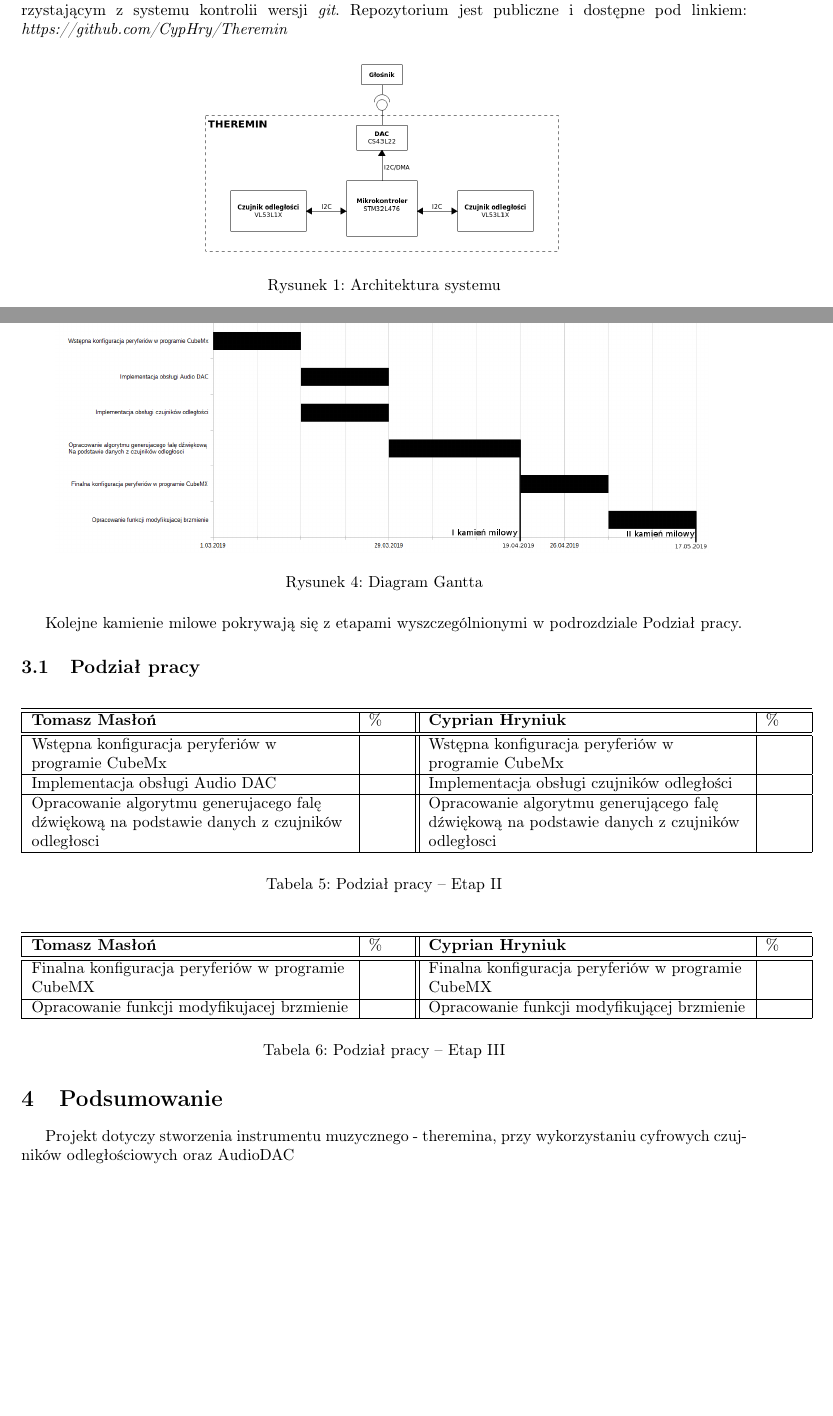
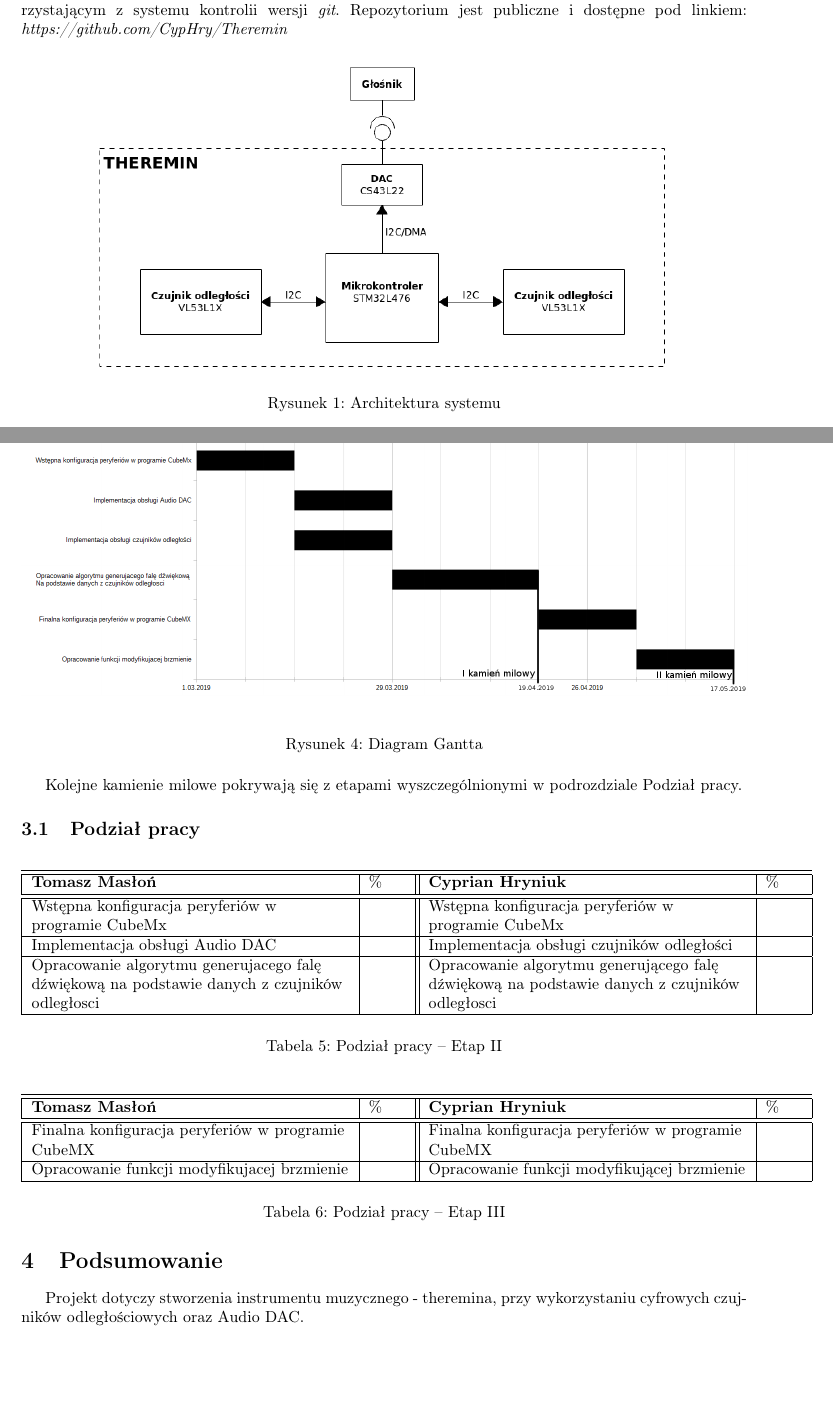
Before and after one commit to CypHry/Theremin, a LaTeX document (ZalozeniaProjektowe/main.tex): two parts of pages 3 and 7 of 8, joined at a grey line, cut so that both start at the same text, the shorter picture padded with empty space. Compiled offline with pdfLaTeX.

Commit message:
resized architecture and gantt charts

```diff
--- a/ZalozeniaProjektowe/main.tex
+++ b/ZalozeniaProjektowe/main.tex
@@ -90,7 +90,7 @@ Czujniki będą się komunikować z MCU za pomocą protokołu $I^2C$. Ustawienia
 Projekt będzie tworzony w języku C korzystając ze środowiska Atollic TrueSTUDIO for STM32. Konfiguracja peryferiów zostanie zrealizowana przy pomocy programu STM32CubeMX. Wszelkie dokumenty dotyczące projektu będą powstawać w systemie składu tekstu \LaTeX. Na potrzeby projektu zostało założone zdalne repozytorium w hostingowanym serwisie internetowym \textit{github.com} korzystającym z systemu kontrolii wersji \textit{git}. Repozytorium jest publiczne i dostępne pod linkiem: \href{https://github.com/CypHry/Theremin}{\textit{https://github.com/CypHry/Theremin}}
 \begin{figure}[H]
 	\centering
-	\includegraphics[width=0.5\textwidth]{architektura.png}
+	\includegraphics[width=0.8\textwidth]{architektura.png}
 	\caption{Architektura systemu}
 	\label{fig:Architektura}
 \end{figure}
@@ -200,7 +200,7 @@ Peryferium skonfigurowano na potrzeby debugowania.
 
 \begin{figure}[H]
 	\centering
-	\includegraphics[width=0.9\textwidth]{gantt_diagram.png}
+	\includegraphics[width=\textwidth]{gantt_diagram.png}
 	\caption{Diagram Gantta}
 	\label{fig:DiagramGantta}
 \end{figure}
@@ -257,7 +257,7 @@ Kolejne kamienie milowe pokrywają się z etapami wyszczególnionymi w podrozdzi
 
 %Obecne we wszystkich dokumentach
 \section{Podsumowanie}
-Projekt dotyczy stworzenia instrumentu muzycznego - theremina, przy wykorzystaniu cyfrowych czujników odległościowych oraz AudioDAC
+Projekt dotyczy stworzenia instrumentu muzycznego - theremina, przy wykorzystaniu cyfrowych czujników odległościowych oraz Audio DAC.
 
 \newpage
 \addcontentsline{toc}{section}{Bibilografia}
```
Also changed, not shown: ZalozeniaProjektowe/SteRoP_2019_Theremin_CHTM_1.pdf.
